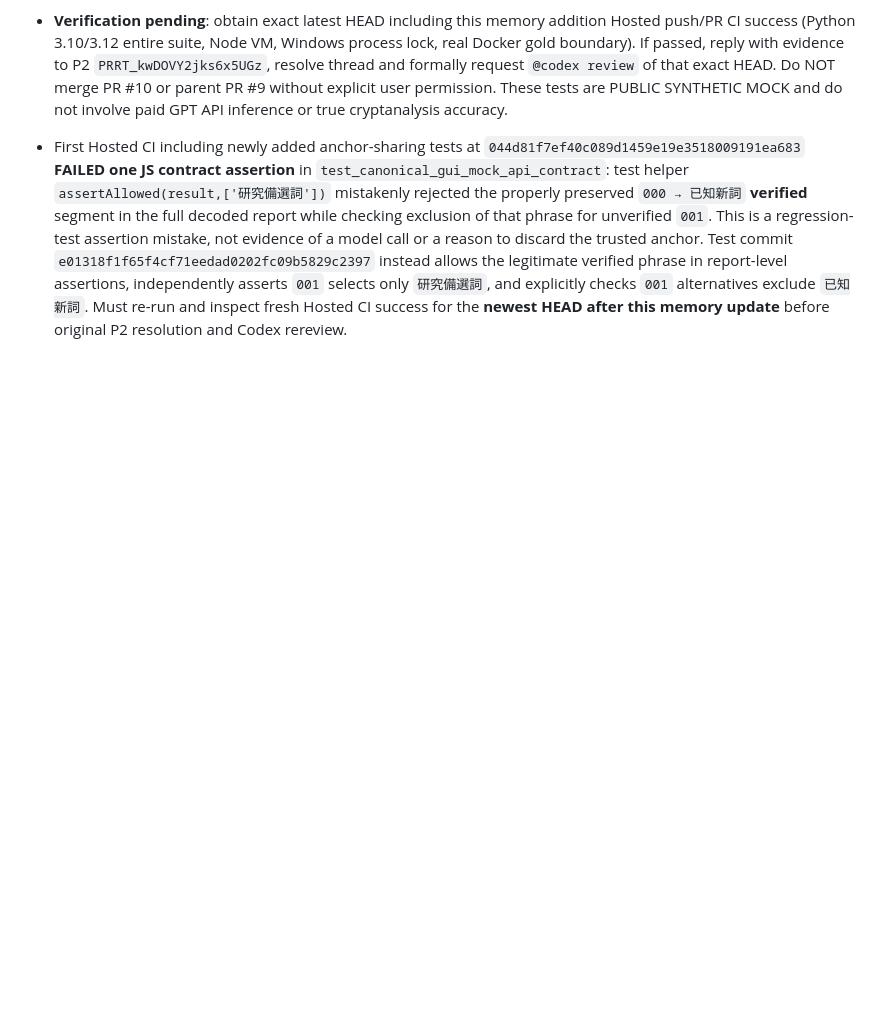
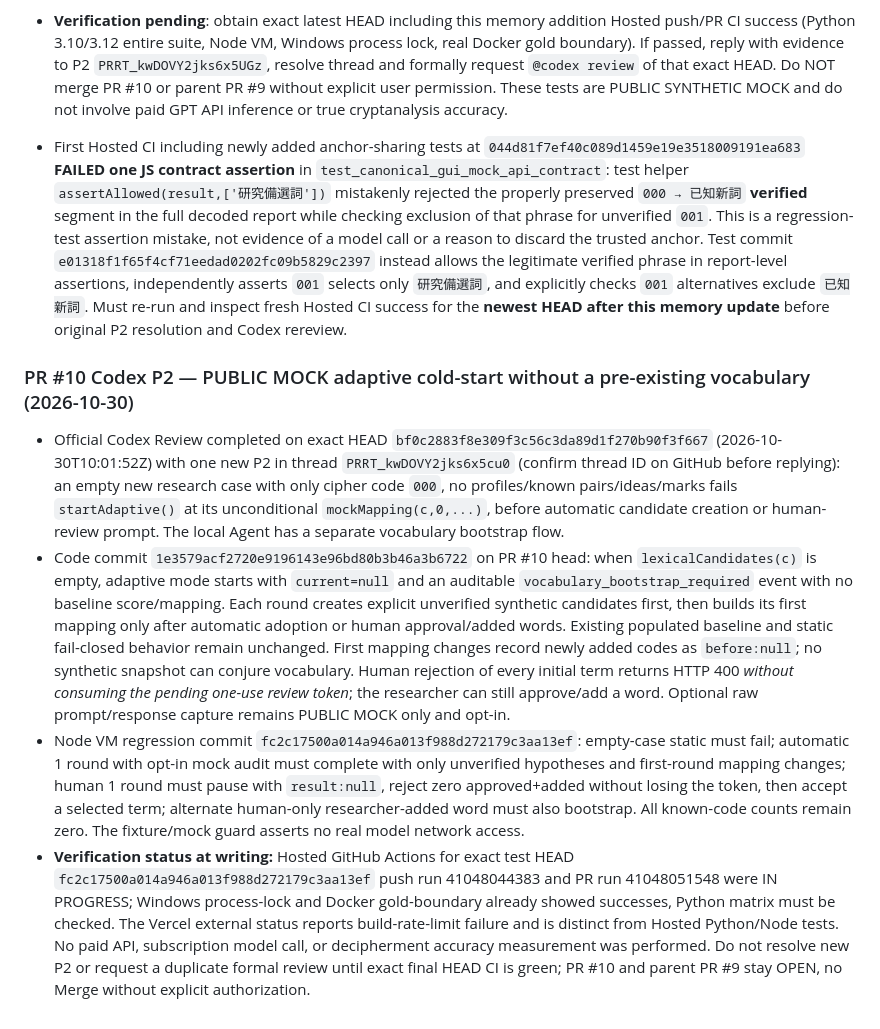
Before and after one commit to hun186/han-codebook-agent, a Markdown page: .codex/memory.md, the part around the change. GitHub-like rendering; blank space fills up the shorter version.

Commit message:
docs(codex): record PR10 cold-start P2 remediation and verification gate

```diff
--- a/.codex/memory.md
+++ b/.codex/memory.md
@@ -355,3 +355,9 @@ v0.3 browser workbench implementation in progress on branch; GitHub main d602616
 - **Verification pending**: obtain exact latest HEAD including this memory addition Hosted push/PR CI success (Python 3.10/3.12 entire suite, Node VM, Windows process lock, real Docker gold boundary). If passed, reply with evidence to P2 `PRRT_kwDOVY2jks6x5UGz`, resolve thread and formally request `@codex review` of that exact HEAD. Do NOT merge PR #10 or parent PR #9 without explicit user permission. These tests are PUBLIC SYNTHETIC MOCK and do not involve paid GPT API inference or true cryptanalysis accuracy.
 
 - First Hosted CI including newly added anchor-sharing tests at `044d81f7ef40c089d1459e19e3518009191ea683` **FAILED one JS contract assertion** in `test_canonical_gui_mock_api_contract`: test helper `assertAllowed(result,['研究備選詞'])` mistakenly rejected the properly preserved `000 → 已知新詞` **verified** segment in the full decoded report while checking exclusion of that phrase for unverified `001`. This is a regression-test assertion mistake, not evidence of a model call or a reason to discard the trusted anchor. Test commit `e01318f1f65f4cf71eedad0202fc09b5829c2397` instead allows the legitimate verified phrase in report-level assertions, independently asserts `001` selects only `研究備選詞`, and explicitly checks `001` alternatives exclude `已知新詞`. Must re-run and inspect fresh Hosted CI success for the **newest HEAD after this memory update** before original P2 resolution and Codex rereview.
+
+### PR #10 Codex P2 — PUBLIC MOCK adaptive cold-start without a pre-existing vocabulary (2026-10-30)
+- Official Codex Review completed on exact HEAD `bf0c2883f8e309f3c56c3da89d1f270b90f3f667` (2026-10-30T10:01:52Z) with one new P2 in thread `PRRT_kwDOVY2jks6x5cu0` (confirm thread ID on GitHub before replying): an empty new research case with only cipher code `000`, no profiles/known pairs/ideas/marks fails `startAdaptive()` at its unconditional `mockMapping(c,0,...)`, before automatic candidate creation or human-review prompt. The local Agent has a separate vocabulary bootstrap flow.
+- Code commit `1e3579acf2720e9196143e96bd80b3b46a3b6722` on PR #10 head: when `lexicalCandidates(c)` is empty, adaptive mode starts with `current=null` and an auditable `vocabulary_bootstrap_required` event with no baseline score/mapping. Each round creates explicit unverified synthetic candidates first, then builds its first mapping only after automatic adoption or human approval/added words. Existing populated baseline and static fail-closed behavior remain unchanged. First mapping changes record newly added codes as `before:null`; no synthetic snapshot can conjure vocabulary. Human rejection of every initial term returns HTTP 400 *without consuming the pending one-use review token*; the researcher can still approve/add a word. Optional raw prompt/response capture remains PUBLIC MOCK only and opt-in.
+- Node VM regression commit `fc2c17500a014a946a013f988d272179c3aa13ef`: empty-case static must fail; automatic 1 round with opt-in mock audit must complete with only unverified hypotheses and first-round mapping changes; human 1 round must pause with `result:null`, reject zero approved+added without losing the token, then accept a selected term; alternate human-only researcher-added word must also bootstrap. All known-code counts remain zero. The fixture/mock guard asserts no real model network access.
+- **Verification status at writing:** Hosted GitHub Actions for exact test HEAD `fc2c17500a014a946a013f988d272179c3aa13ef` push run 41048044383 and PR run 41048051548 were IN PROGRESS; Windows process-lock and Docker gold-boundary already showed successes, Python matrix must be checked. The Vercel external status reports build-rate-limit failure and is distinct from Hosted Python/Node tests. No paid API, subscription model call, or decipherment accuracy measurement was performed. Do not resolve new P2 or request a duplicate formal review until exact final HEAD CI is green; PR #10 and parent PR #9 stay OPEN, no Merge without explicit authorization.
```
